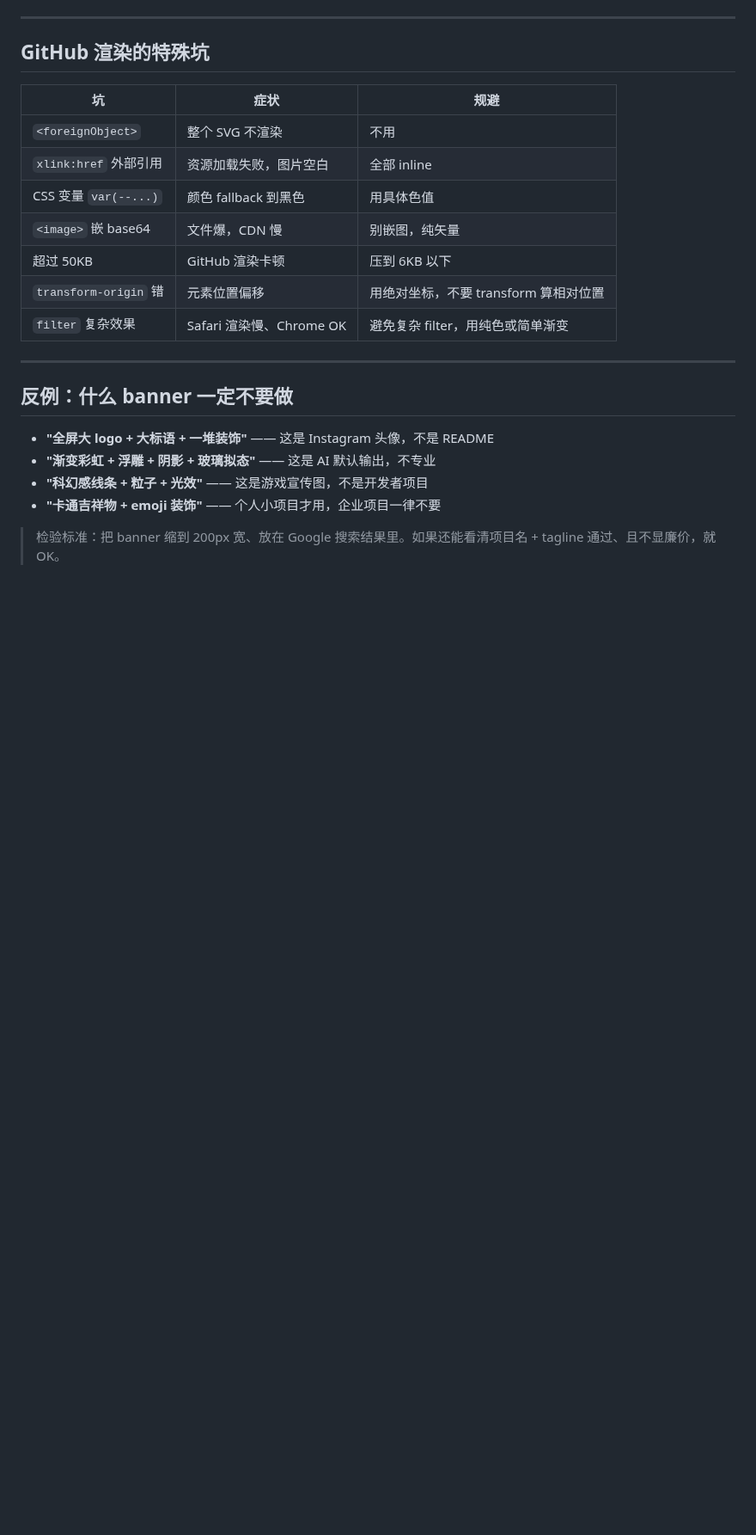
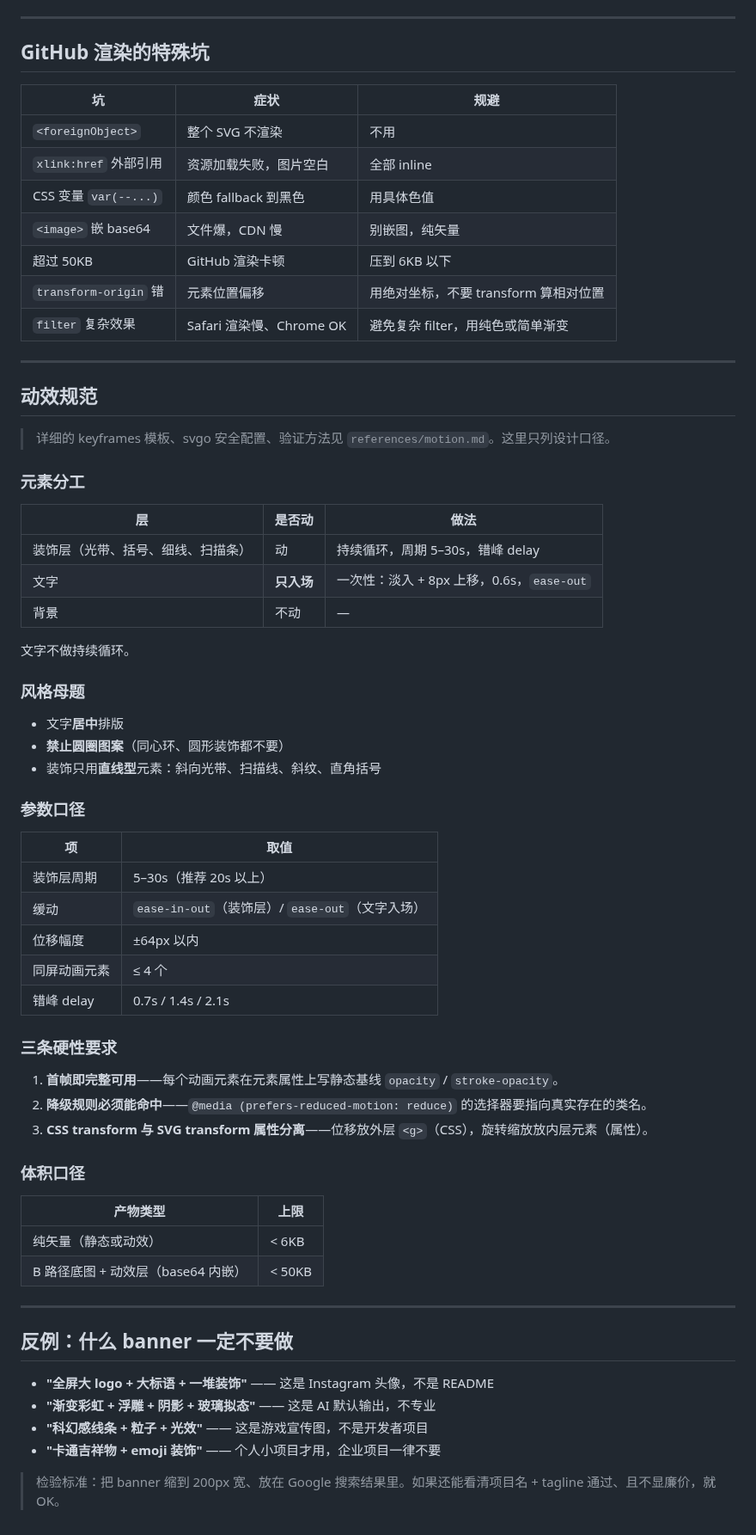
Before and after one commit to uwakeme/wake-skills, a Markdown page: readme-banner/references/design-spec.md, the part around one of its changes. Shown at 86% size. GitHub-like rendering; blank space fills up the shorter version.

```diff
--- a/readme-banner/references/design-spec.md
+++ b/readme-banner/references/design-spec.md
@@ -189,6 +189,51 @@ font-family: -apple-system, BlinkMacSystemFont, "Segoe UI", Roboto,
 
 ---
 
+## 动效规范
+
+> 详细的 keyframes 模板、svgo 安全配置、验证方法见 `references/motion.md`。这里只列设计口径。
+
+### 元素分工
+
+| 层 | 是否动 | 做法 |
+|---|---|---|
+| 装饰层（光带、括号、细线、扫描条） | 动 | 持续循环，周期 5–30s，错峰 delay |
+| 文字 | **只入场** | 一次性：淡入 + 8px 上移，0.6s，`ease-out` |
+| 背景 | 不动 | — |
+
+文字不做持续循环。
+
+### 风格母题
+
+- 文字**居中**排版
+- **禁止圆圈图案**（同心环、圆形装饰都不要）
+- 装饰只用**直线型**元素：斜向光带、扫描线、斜纹、直角括号
+
+### 参数口径
+
+| 项 | 取值 |
+|---|---|
+| 装饰层周期 | 5–30s（推荐 20s 以上） |
+| 缓动 | `ease-in-out`（装饰层）/ `ease-out`（文字入场） |
+| 位移幅度 | ±64px 以内 |
+| 同屏动画元素 | ≤ 4 个 |
+| 错峰 delay | 0.7s / 1.4s / 2.1s |
+
+### 三条硬性要求
+
+1. **首帧即完整可用**——每个动画元素在元素属性上写静态基线 `opacity` / `stroke-opacity`。
+2. **降级规则必须能命中**——`@media (prefers-reduced-motion: reduce)` 的选择器要指向真实存在的类名。
+3. **CSS transform 与 SVG transform 属性分离**——位移放外层 `<g>`（CSS），旋转缩放放内层元素（属性）。
+
+### 体积口径
+
+| 产物类型 | 上限 |
+|---|---|
+| 纯矢量（静态或动效） | < 6KB |
+| B 路径底图 + 动效层（base64 内嵌） | < 50KB |
+
+---
+
 ## 反例：什么 banner 一定不要做
 
 - **"全屏大 logo + 大标语 + 一堆装饰"** —— 这是 Instagram 头像，不是 README
```
Also changed, not shown: other parts of readme-banner/references/design-spec.md (+1 -1 lines), readme-banner/references/prompt-image.md (+75 -0 lines).
